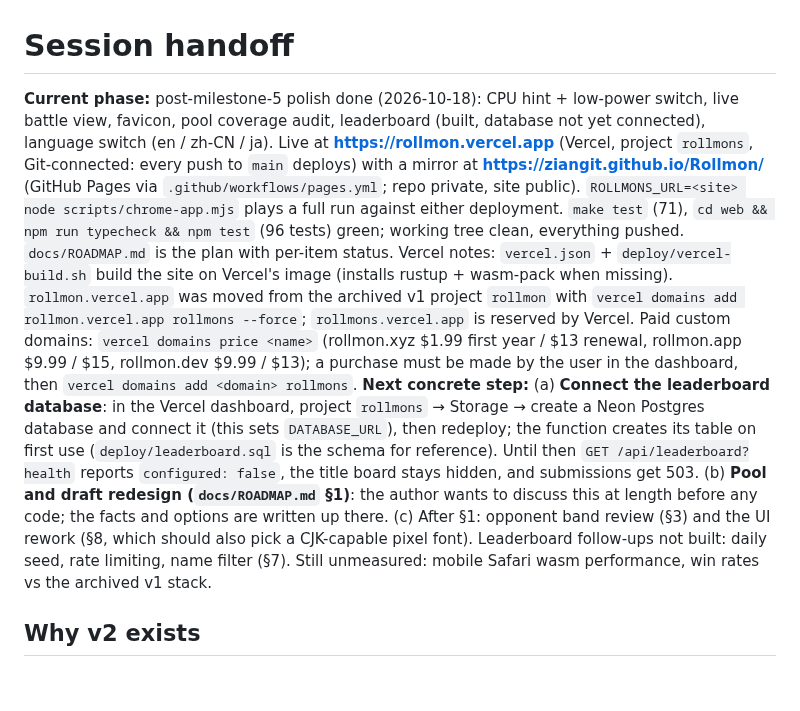
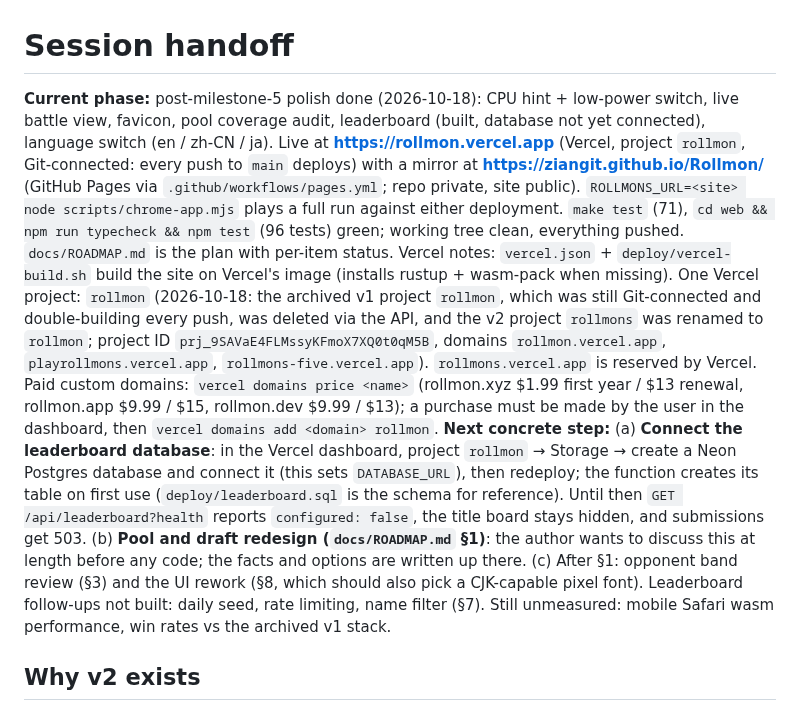
Before and after one commit to ziangit/Rollmon, a Markdown page: session-handoff.md, the part around the change. Rendered like a GitHub page; blank space fills up the shorter version.

Commit message:
docs: one Vercel project, renamed to rollmon
Co-Authored-By: Claude Fable 5.1 <noreply@anthropic.com>

```diff
--- a/session-handoff.md
+++ b/session-handoff.md
@@ -1,8 +1,8 @@
 # Session handoff
 
-**Current phase:** post-milestone-5 polish done (2026-10-18): CPU hint + low-power switch, live battle view, favicon, pool coverage audit, leaderboard (built, database not yet connected), language switch (en / zh-CN / ja). Live at **https://rollmon.vercel.app** (Vercel, project `rollmons`, Git-connected: every push to `main` deploys) with a mirror at **https://ziangit.github.io/Rollmon/** (GitHub Pages via `.github/workflows/pages.yml`; repo private, site public). `ROLLMONS_URL=<site> node scripts/chrome-app.mjs` plays a full run against either deployment. `make test` (71), `cd web && npm run typecheck && npm test` (96 tests) green; working tree clean, everything pushed. `docs/ROADMAP.md` is the plan with per-item status.
-Vercel notes: `vercel.json` + `deploy/vercel-build.sh` build the site on Vercel's image (installs rustup + wasm-pack when missing). `rollmon.vercel.app` was moved from the archived v1 project `rollmon` with `vercel domains add rollmon.vercel.app rollmons --force`; `rollmons.vercel.app` is reserved by Vercel. Paid custom domains: `vercel domains price <name>` (rollmon.xyz $1.99 first year / $13 renewal, rollmon.app $9.99 / $15, rollmon.dev $9.99 / $13); a purchase must be made by the user in the dashboard, then `vercel domains add <domain> rollmons`.
-**Next concrete step:** (a) **Connect the leaderboard database**: in the Vercel dashboard, project `rollmons` → Storage → create a Neon Postgres database and connect it (this sets `DATABASE_URL`), then redeploy; the function creates its table on first use (`deploy/leaderboard.sql` is the schema for reference). Until then `GET /api/leaderboard?health` reports `configured: false`, the title board stays hidden, and submissions get 503. (b) **Pool and draft redesign (`docs/ROADMAP.md` §1)**: the author wants to discuss this at length before any code; the facts and options are written up there. (c) After §1: opponent band review (§3) and the UI rework (§8, which should also pick a CJK-capable pixel font). Leaderboard follow-ups not built: daily seed, rate limiting, name filter (§7). Still unmeasured: mobile Safari wasm performance, win rates vs the archived v1 stack.
+**Current phase:** post-milestone-5 polish done (2026-10-18): CPU hint + low-power switch, live battle view, favicon, pool coverage audit, leaderboard (built, database not yet connected), language switch (en / zh-CN / ja). Live at **https://rollmon.vercel.app** (Vercel, project `rollmon`, Git-connected: every push to `main` deploys) with a mirror at **https://ziangit.github.io/Rollmon/** (GitHub Pages via `.github/workflows/pages.yml`; repo private, site public). `ROLLMONS_URL=<site> node scripts/chrome-app.mjs` plays a full run against either deployment. `make test` (71), `cd web && npm run typecheck && npm test` (96 tests) green; working tree clean, everything pushed. `docs/ROADMAP.md` is the plan with per-item status.
+Vercel notes: `vercel.json` + `deploy/vercel-build.sh` build the site on Vercel's image (installs rustup + wasm-pack when missing). One Vercel project: `rollmon` (2026-10-18: the archived v1 project `rollmon`, which was still Git-connected and double-building every push, was deleted via the API, and the v2 project `rollmons` was renamed to `rollmon`; project ID `prj_9SAVaE4FLMssyKFmoX7XQ0t0qM5B`, domains `rollmon.vercel.app`, `playrollmons.vercel.app`, `rollmons-five.vercel.app`). `rollmons.vercel.app` is reserved by Vercel. Paid custom domains: `vercel domains price <name>` (rollmon.xyz $1.99 first year / $13 renewal, rollmon.app $9.99 / $15, rollmon.dev $9.99 / $13); a purchase must be made by the user in the dashboard, then `vercel domains add <domain> rollmon`.
+**Next concrete step:** (a) **Connect the leaderboard database**: in the Vercel dashboard, project `rollmon` → Storage → create a Neon Postgres database and connect it (this sets `DATABASE_URL`), then redeploy; the function creates its table on first use (`deploy/leaderboard.sql` is the schema for reference). Until then `GET /api/leaderboard?health` reports `configured: false`, the title board stays hidden, and submissions get 503. (b) **Pool and draft redesign (`docs/ROADMAP.md` §1)**: the author wants to discuss this at length before any code; the facts and options are written up there. (c) After §1: opponent band review (§3) and the UI rework (§8, which should also pick a CJK-capable pixel font). Leaderboard follow-ups not built: daily seed, rate limiting, name filter (§7). Still unmeasured: mobile Safari wasm performance, win rates vs the archived v1 stack.
 
 ## Why v2 exists
 v1 could not be hosted for many players: every battle ran foul-play + poke-engine on the server (measured ~19–23 s of bot CPU per battle, two thirds of it foul-play spawning a process per decision; ~5–7 s real search). Moving the battle into the player's browser makes server cost zero. Enablers verified on 2026-10-17:
```
